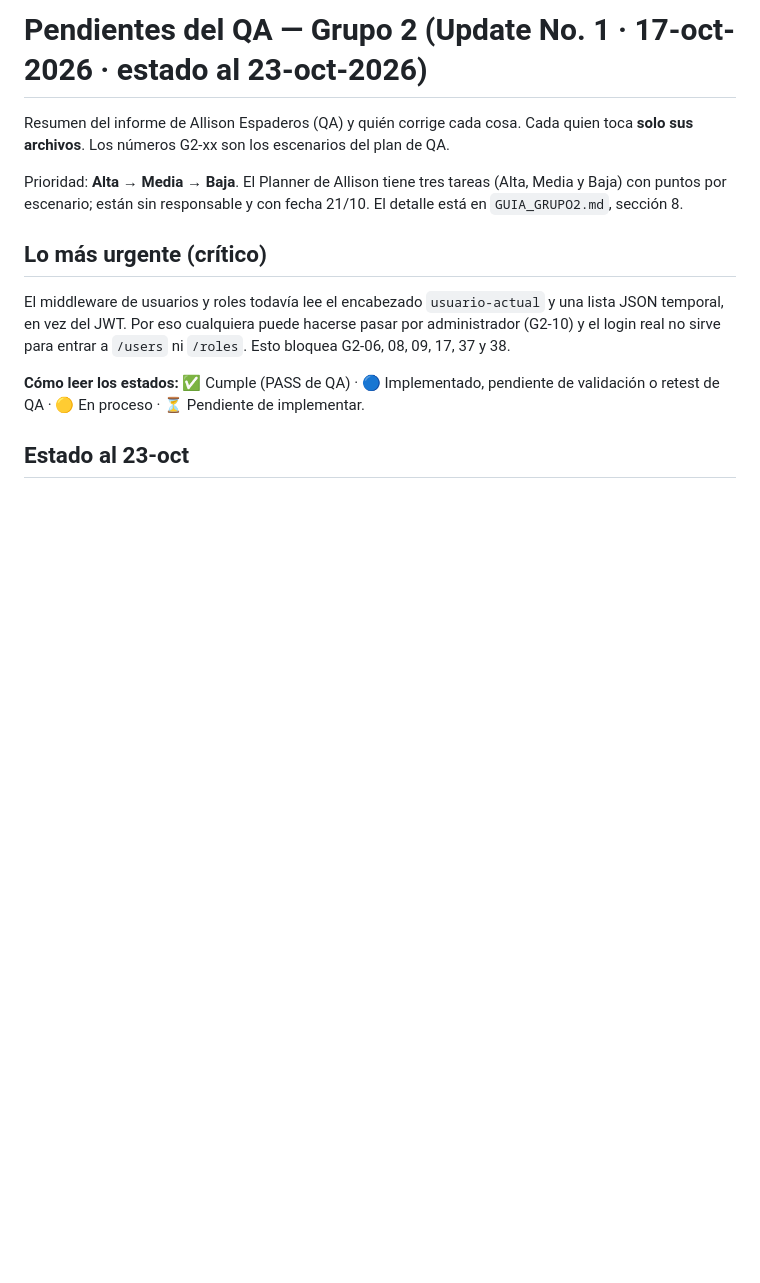
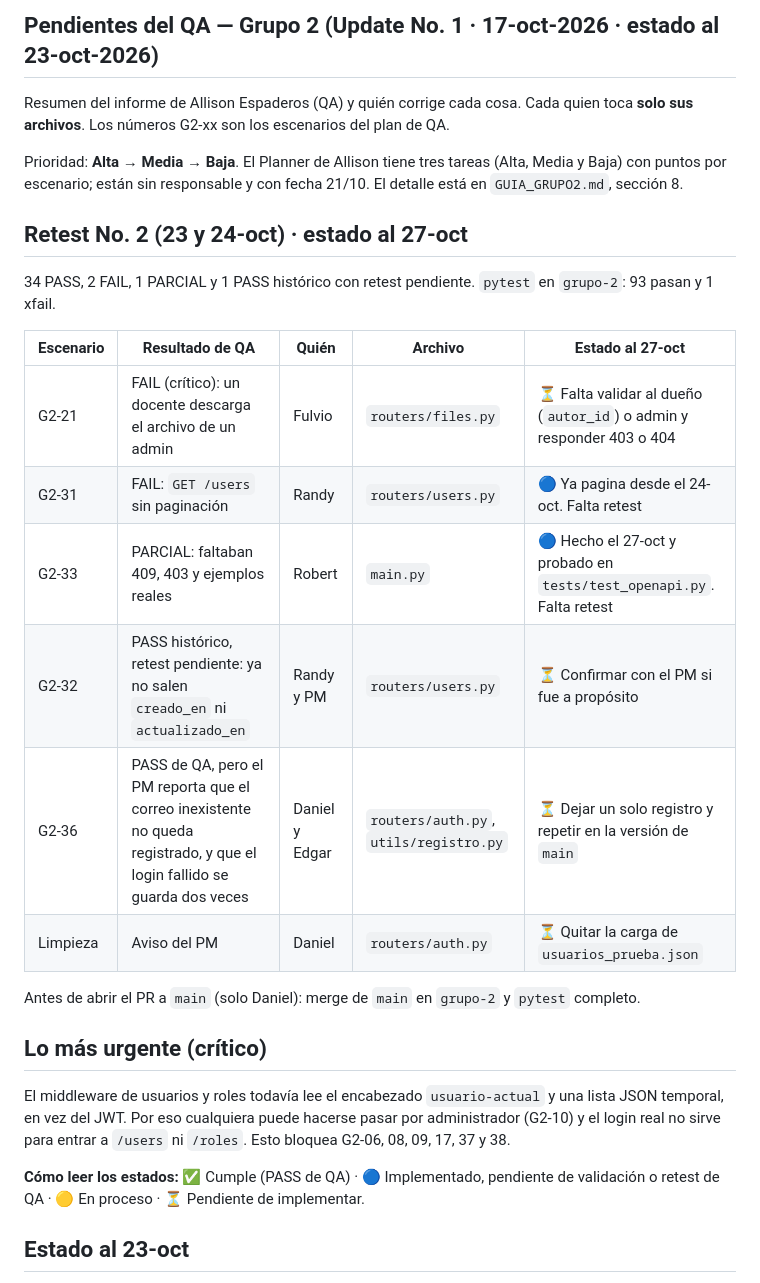
Before and after one commit to jonnyverasdl-cloud/UDV_Proyecto, a Markdown page: grupos/grupo-2-api-seguridad/PENDIENTES_QA.md, the part around the change. Drawn GitHub-style; blank space fills up the shorter version.

Commit message:
PENDIENTES_QA: estado del retest No. 2 al 27-oct

```diff
--- a/grupos/grupo-2-api-seguridad/PENDIENTES_QA.md
+++ b/grupos/grupo-2-api-seguridad/PENDIENTES_QA.md
@@ -1,8 +1,23 @@
-# Pendientes del QA — Grupo 2 (Update No. 1 · 17-oct-2026 · estado al 23-oct-2026)
+## Pendientes del QA — Grupo 2 (Update No. 1 · 17-oct-2026 · estado al 23-oct-2026)
 
 Resumen del informe de Allison Espaderos (QA) y quién corrige cada cosa. Cada quien toca **solo sus archivos**. Los números G2-xx son los escenarios del plan de QA.
 
 Prioridad: **Alta** → **Media** → **Baja**. El Planner de Allison tiene tres tareas (Alta, Media y Baja) con puntos por escenario; están sin responsable y con fecha 21/10. El detalle está en `GUIA_GRUPO2.md`, sección 8.
+
+## Retest No. 2 (23 y 24-oct) · estado al 27-oct
+
+34 PASS, 2 FAIL, 1 PARCIAL y 1 PASS histórico con retest pendiente. `pytest` en `grupo-2`: 93 pasan y 1 xfail.
+
+| Escenario | Resultado de QA | Quién | Archivo | Estado al 27-oct |
+|-|-|-|-|-|
+| G2-21 | FAIL (crítico): un docente descarga el archivo de un admin | Fulvio | `routers/files.py` | ⏳ Falta validar al dueño (`autor_id`) o admin y responder 403 o 404 |
+| G2-31 | FAIL: `GET /users` sin paginación | Randy | `routers/users.py` | 🔵 Ya pagina desde el 24-oct. Falta retest |
+| G2-33 | PARCIAL: faltaban 409, 403 y ejemplos reales | Robert | `main.py` | 🔵 Hecho el 27-oct y probado en `tests/test_openapi.py`. Falta retest |
+| G2-32 | PASS histórico, retest pendiente: ya no salen `creado_en` ni `actualizado_en` | Randy y PM | `routers/users.py` | ⏳ Confirmar con el PM si fue a propósito |
+| G2-36 | PASS de QA, pero el PM reporta que el correo inexistente no queda registrado, y que el login fallido se guarda dos veces | Daniel y Edgar | `routers/auth.py`, `utils/registro.py` | ⏳ Dejar un solo registro y repetir en la versión de `main` |
+| Limpieza | Aviso del PM | Daniel | `routers/auth.py` | ⏳ Quitar la carga de `usuarios_prueba.json` |
+
+Antes de abrir el PR a `main` (solo Daniel): merge de `main` en `grupo-2` y `pytest` completo.
 
 ## Lo más urgente (crítico)
 
```
